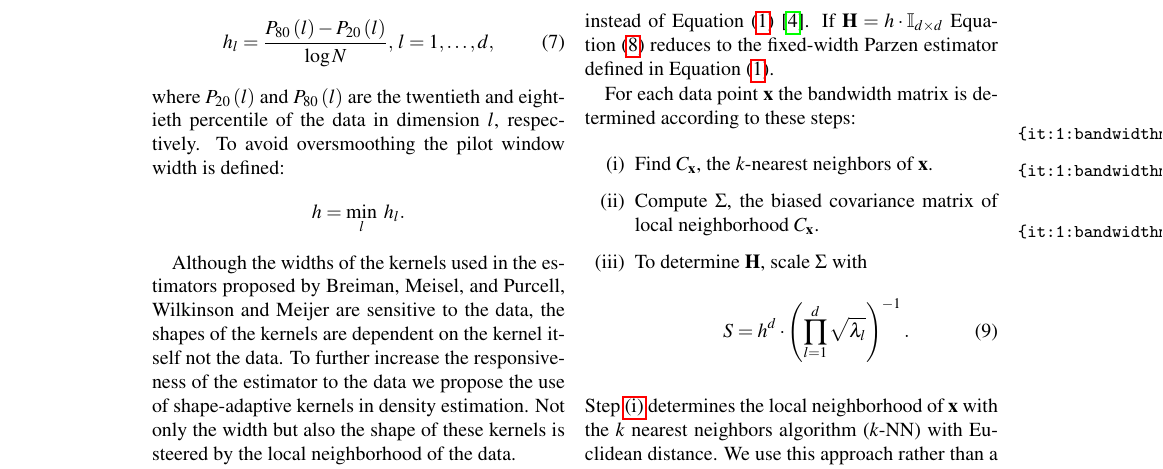
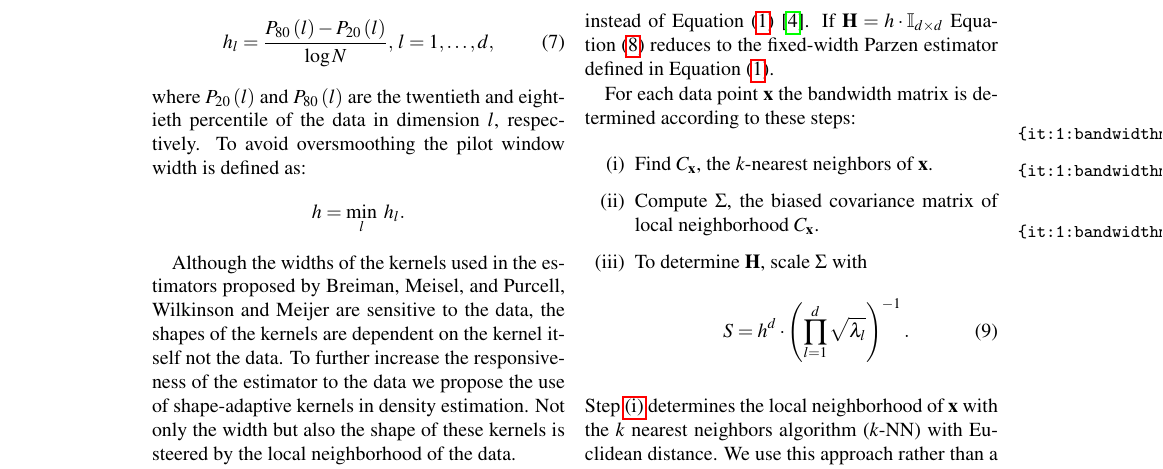
Before and after one commit to lauraBaakman/Stage-2.0, a LaTeX paper (paper/paper.tex, which reads paper/1_introduction.tex): part of page 3 of 6, cut so that both start at the same text. Compiled offline with pdfLaTeX.

Commit message:
Small textual fix.

```diff
--- a/paper/1_introduction.tex
+++ b/paper/1_introduction.tex
@@ -80,7 +80,7 @@ Kernel density estimation methods approximate \varDensityFunction{\varPattern} b
 			\varBandwidth_\itDim = \frac{\varPercentile{80}{\itDim} - \varPercentile{20}{\itDim}}{\log \varNumPatterns}, \, \itDim = 1, \dotsc, \varDim,
 		\end{equation}
 	where \varPercentile{20}{\itDim} and \varPercentile{80}{\itDim} are the twentieth and eightieth percentile of the data in dimension \itDim, respectively.
-	To avoid oversmoothing the pilot window width is defined:
+	To avoid oversmoothing the pilot window width is defined as:
 	\begin{equation*}
 	 	\varBandwidth = \min_\itDim \; \varBandwidth_\itDim.
 	 \end{equation*}
```
Also changed, not shown: paper/paper.pdf.
